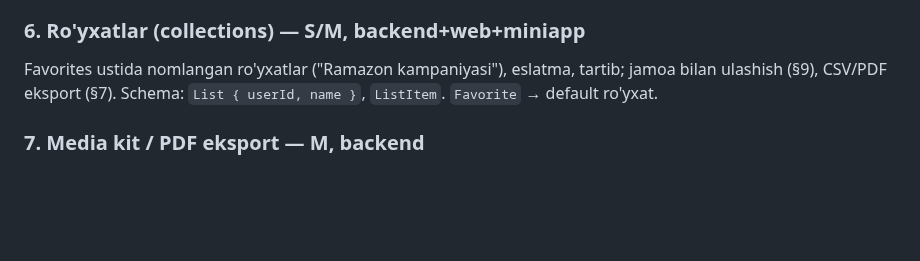
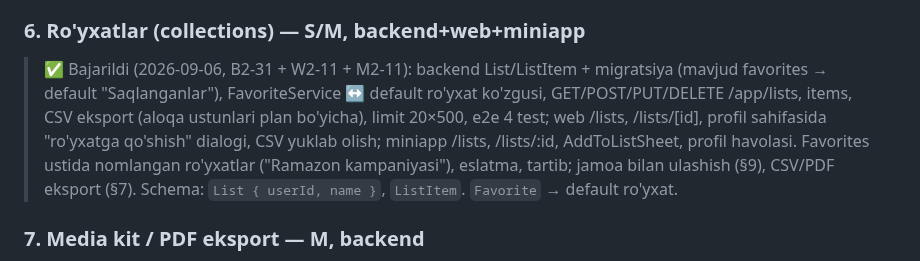
Before and after one commit to RakhmonovShope/marketplace-back, a Markdown page: influencer-platform-docs/improvements/09-FEATURE-IDEAS.md, the part around the change. Rendered like a GitHub page; blank space fills up the shorter version.

Commit message:
docs(influencer): mark B2-31 + W2-11 + M2-11 done (collections)
Co-Authored-By: Claude Fable 5.1 <noreply@anthropic.com>
Claude-Session: https://claude.ai/code/session_01HiCW2TrbhbJZWko3UmtfnR

```diff
--- a/influencer-platform-docs/improvements/09-FEATURE-IDEAS.md
+++ b/influencer-platform-docs/improvements/09-FEATURE-IDEAS.md
@@ -32,6 +32,8 @@ Biznes uchun: "so'rovlarim" ro'yxati; admin: lead statistikasi (qaysi influencer
 Keyin: platforma ichida chat (Telegram bot orqali relay) → komissiya/pay-per-lead.
 
 ### 6. Ro'yxatlar (collections) — S/M, backend+web+miniapp
+
+> ✅ Bajarildi (2026-09-06, B2-31 + W2-11 + M2-11): backend List/ListItem + migratsiya (mavjud favorites → default "Saqlanganlar"), FavoriteService ↔ default ro'yxat ko'zgusi, GET/POST/PUT/DELETE /app/lists, items, CSV eksport (aloqa ustunlari plan bo'yicha), limit 20×500, e2e 4 test; web /lists, /lists/[id], profil sahifasida "ro'yxatga qo'shish" dialogi, CSV yuklab olish; miniapp /lists, /lists/:id, AddToListSheet, profil havolasi.
 Favorites ustida nomlangan ro'yxatlar ("Ramazon kampaniyasi"), eslatma, tartib; jamoa bilan ulashish (§9), CSV/PDF eksport (§7). Schema: `List { userId, name }`, `ListItem`. `Favorite` → default ro'yxat.
 
 ### 7. Media kit / PDF eksport — M, backend
```
Also changed, not shown: influencer-platform-docs/03-API-CONTRACT.md (+1 -0 lines), influencer-platform-docs/improvements/ROADMAP-V2.md (+1 -1 lines).
